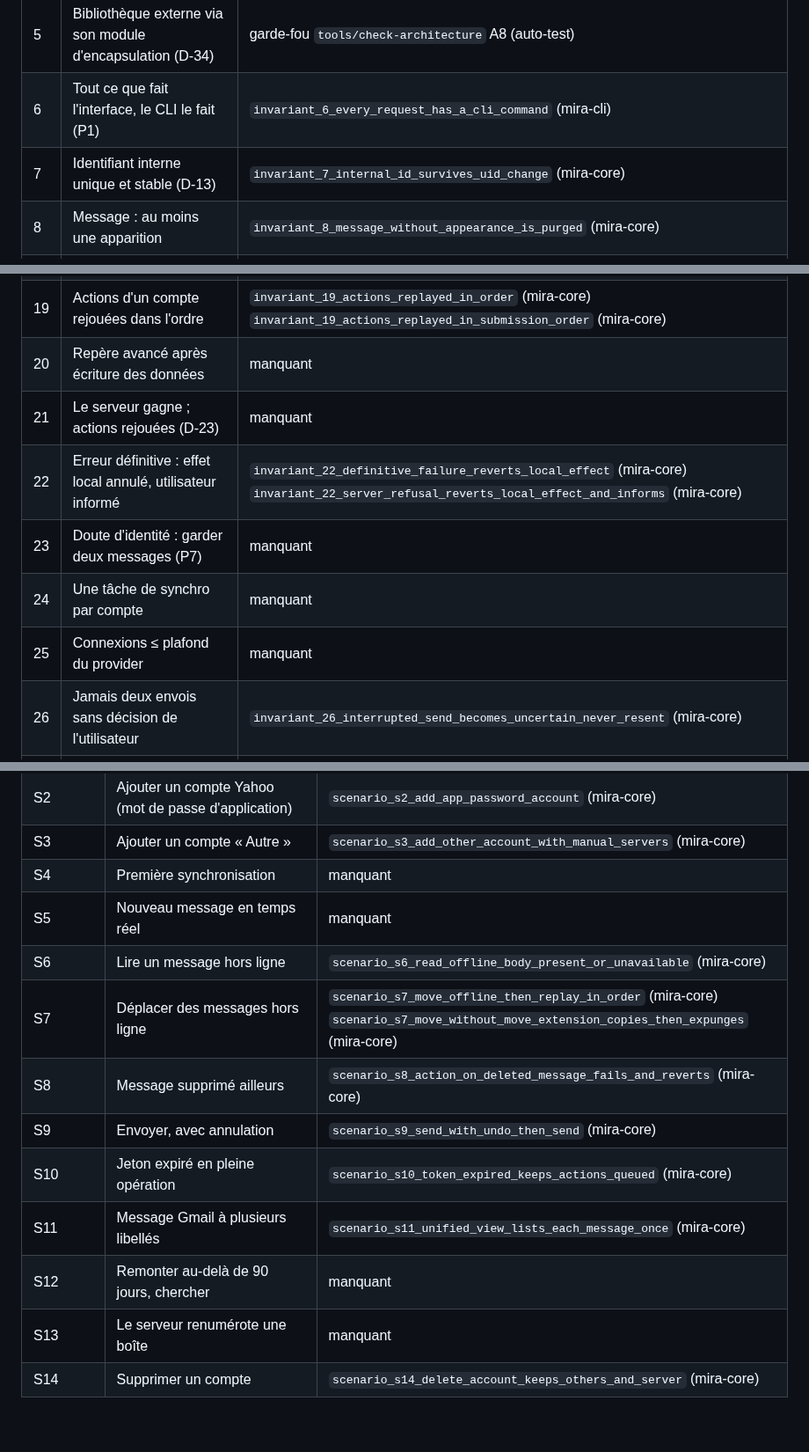
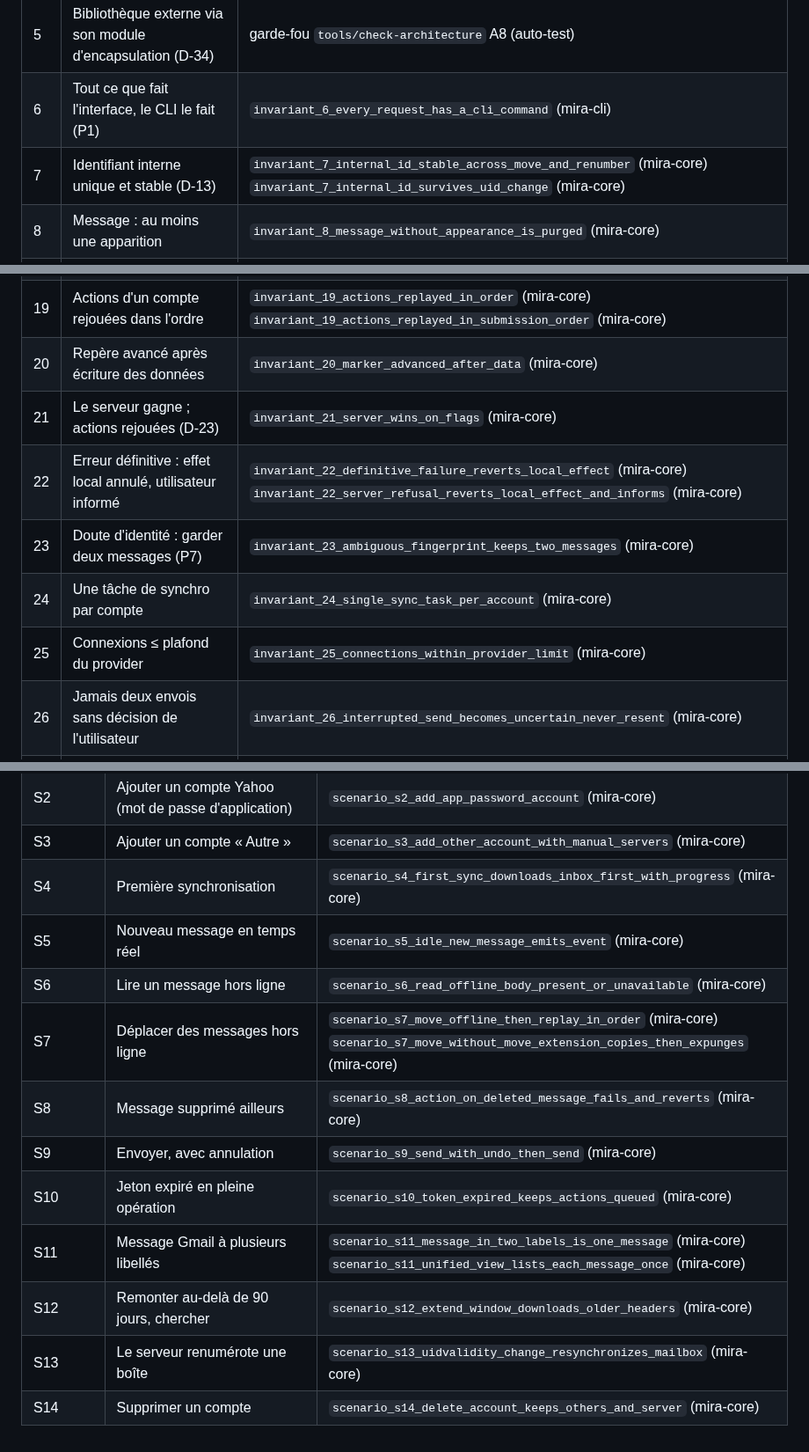
Before and after one commit to nnoah29/MIRA, a Markdown page: docs/ETAT/INVARIANTS.md, 3 parts joined by grey strips. Shown at 88% size. GitHub-like rendering.

Commit message:
docs(etat): J5b fusionné (AG-21), table des invariants
Co-Authored-By: Claude Sonnet 5.5 <noreply@anthropic.com>
Claude-Session: https://claude.ai/code/session_01UNN5PFww1mBstG3ETx3SxG

```diff
--- a/docs/ETAT/INVARIANTS.md
+++ b/docs/ETAT/INVARIANTS.md
@@ -8,7 +8,7 @@
 | 4 | Aucune notion d'écran (P1) | garde-fou `tools/check-architecture` A9 |
 | 5 | Bibliothèque externe via son module d'encapsulation (D-34) | garde-fou `tools/check-architecture` A8 (auto-test) |
 | 6 | Tout ce que fait l'interface, le CLI le fait (P1) | `invariant_6_every_request_has_a_cli_command` (mira-cli) |
-| 7 | Identifiant interne unique et stable (D-13) | `invariant_7_internal_id_survives_uid_change` (mira-core) |
+| 7 | Identifiant interne unique et stable (D-13) | `invariant_7_internal_id_stable_across_move_and_renumber` (mira-core)<br>`invariant_7_internal_id_survives_uid_change` (mira-core) |
 | 8 | Message : au moins une apparition | `invariant_8_message_without_appearance_is_purged` (mira-core) |
 | 9 | Apparition → boîte du même compte | `invariant_9_appearance_mailbox_same_account` (mira-core) |
 | 10 | Message → un compte ; compte → un profil | manquant |
@@ -21,12 +21,12 @@
 | 17 | Action écrite avant d'être tentée | `invariant_17_action_persisted_before_attempt` (mira-core)<br>`invariant_17_action_written_before_attempt` (mira-core) |
 | 18 | Action rejouée : pas deux effets | `invariant_18_enqueue_is_idempotent` (mira-core)<br>`invariant_18_replay_after_crash_has_single_effect` (mira-core)<br>`invariant_18_resubmission_with_same_key_has_single_effect` (mira-core) |
 | 19 | Actions d'un compte rejouées dans l'ordre | `invariant_19_actions_replayed_in_order` (mira-core)<br>`invariant_19_actions_replayed_in_submission_order` (mira-core) |
-| 20 | Repère avancé après écriture des données | manquant |
-| 21 | Le serveur gagne ; actions rejouées (D-23) | manquant |
+| 20 | Repère avancé après écriture des données | `invariant_20_marker_advanced_after_data` (mira-core) |
+| 21 | Le serveur gagne ; actions rejouées (D-23) | `invariant_21_server_wins_on_flags` (mira-core) |
 | 22 | Erreur définitive : effet local annulé, utilisateur informé | `invariant_22_definitive_failure_reverts_local_effect` (mira-core)<br>`invariant_22_server_refusal_reverts_local_effect_and_informs` (mira-core) |
-| 23 | Doute d'identité : garder deux messages (P7) | manquant |
-| 24 | Une tâche de synchro par compte | manquant |
-| 25 | Connexions ≤ plafond du provider | manquant |
+| 23 | Doute d'identité : garder deux messages (P7) | `invariant_23_ambiguous_fingerprint_keeps_two_messages` (mira-core) |
+| 24 | Une tâche de synchro par compte | `invariant_24_single_sync_task_per_account` (mira-core) |
+| 25 | Connexions ≤ plafond du provider | `invariant_25_connections_within_provider_limit` (mira-core) |
 | 26 | Jamais deux envois sans décision de l'utilisateur | `invariant_26_interrupted_send_becomes_uncertain_never_resent` (mira-core) |
 | 27 | Aucune lecture ordinaire par le réseau (P5) | `invariant_27_reads_never_touch_network` (mira-core) |
 | 28 | Toute écriture rend la main sans réseau | `invariant_28_submit_returns_without_network` (mira-core)<br>`invariant_28_write_returns_without_network` (mira-core) |
@@ -41,14 +41,14 @@
 | S1 | Ajouter un compte Gmail par OAuth | `scenario_s1_add_oauth_account` (mira-core) |
 | S2 | Ajouter un compte Yahoo (mot de passe d'application) | `scenario_s2_add_app_password_account` (mira-core) |
 | S3 | Ajouter un compte « Autre » | `scenario_s3_add_other_account_with_manual_servers` (mira-core) |
-| S4 | Première synchronisation | manquant |
-| S5 | Nouveau message en temps réel | manquant |
+| S4 | Première synchronisation | `scenario_s4_first_sync_downloads_inbox_first_with_progress` (mira-core) |
+| S5 | Nouveau message en temps réel | `scenario_s5_idle_new_message_emits_event` (mira-core) |
 | S6 | Lire un message hors ligne | `scenario_s6_read_offline_body_present_or_unavailable` (mira-core) |
 | S7 | Déplacer des messages hors ligne | `scenario_s7_move_offline_then_replay_in_order` (mira-core)<br>`scenario_s7_move_without_move_extension_copies_then_expunges` (mira-core) |
 | S8 | Message supprimé ailleurs | `scenario_s8_action_on_deleted_message_fails_and_reverts` (mira-core) |
 | S9 | Envoyer, avec annulation | `scenario_s9_send_with_undo_then_send` (mira-core) |
 | S10 | Jeton expiré en pleine opération | `scenario_s10_token_expired_keeps_actions_queued` (mira-core) |
-| S11 | Message Gmail à plusieurs libellés | `scenario_s11_unified_view_lists_each_message_once` (mira-core) |
-| S12 | Remonter au-delà de 90 jours, chercher | manquant |
-| S13 | Le serveur renumérote une boîte | manquant |
+| S11 | Message Gmail à plusieurs libellés | `scenario_s11_message_in_two_labels_is_one_message` (mira-core)<br>`scenario_s11_unified_view_lists_each_message_once` (mira-core) |
+| S12 | Remonter au-delà de 90 jours, chercher | `scenario_s12_extend_window_downloads_older_headers` (mira-core) |
+| S13 | Le serveur renumérote une boîte | `scenario_s13_uidvalidity_change_resynchronizes_mailbox` (mira-core) |
 | S14 | Supprimer un compte | `scenario_s14_delete_account_keeps_others_and_server` (mira-core) |
```
Also changed, not shown: docs/DECISIONS-AGENT.md (+10 -0 lines).
